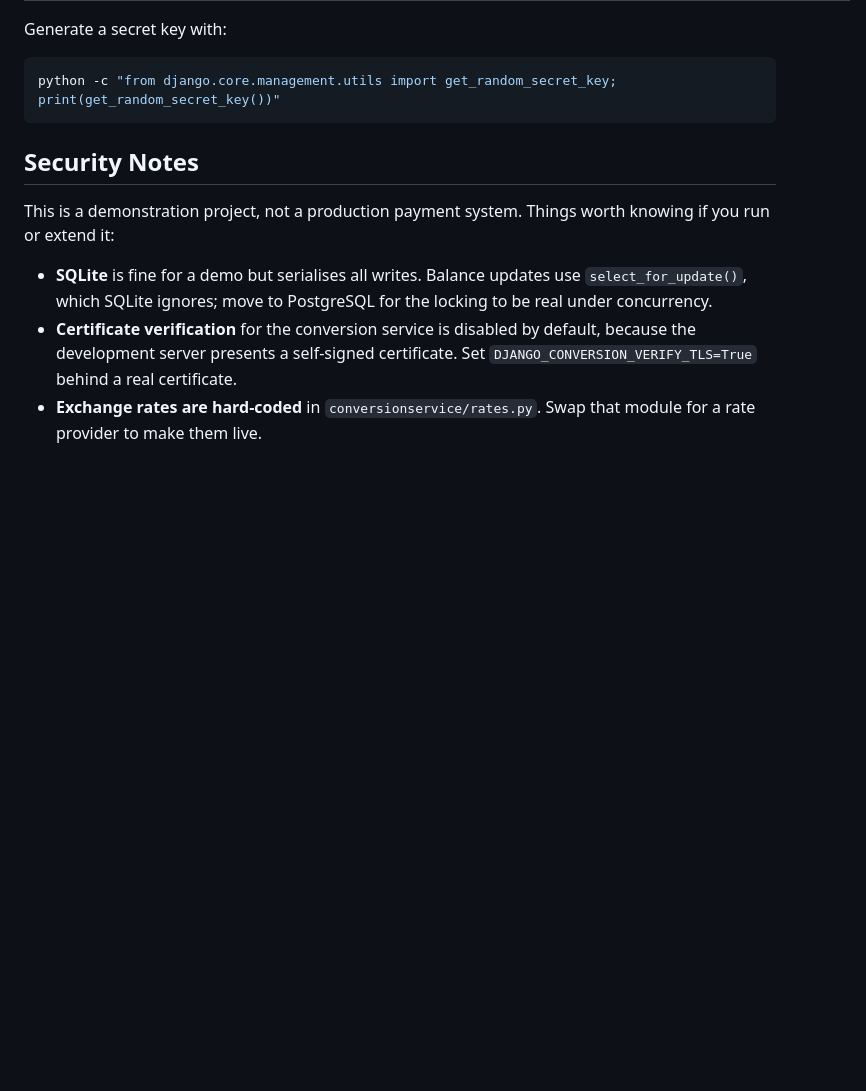
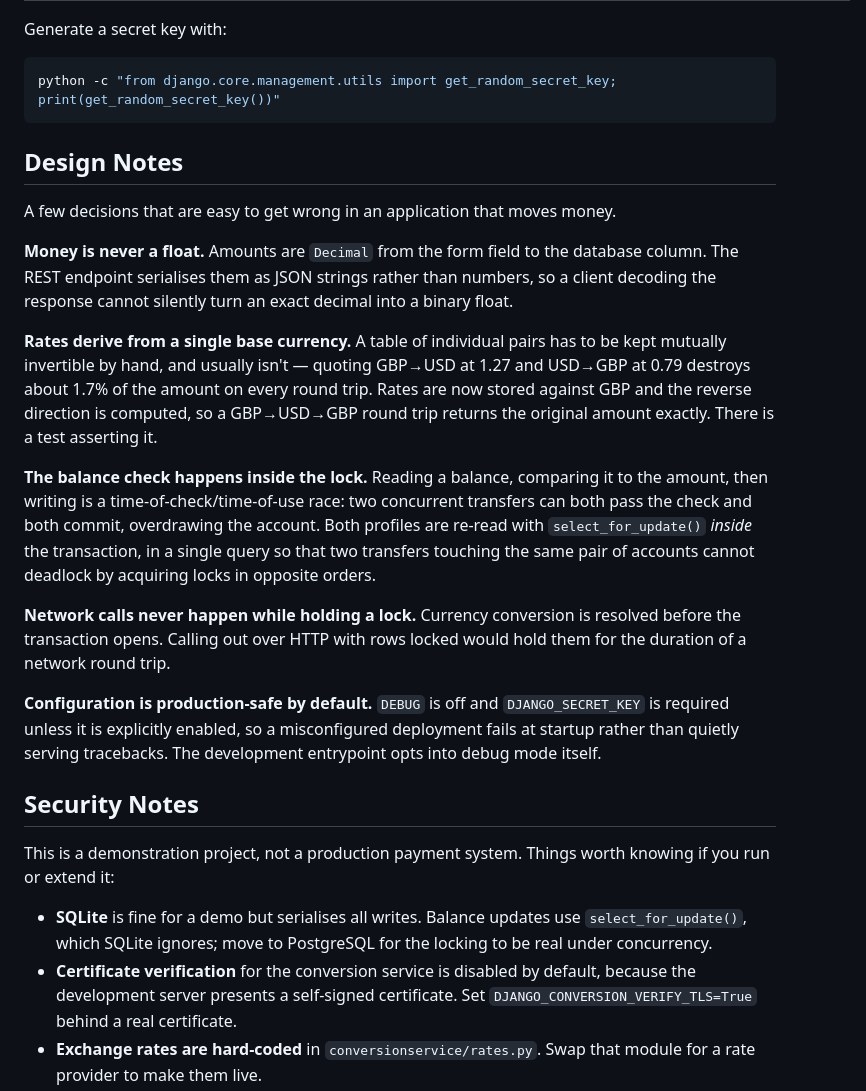
Before and after one commit to Tabish-1/banking-app, a Markdown page: README.md, the part around one of its changes. Rendered like a GitHub page; blank space fills up the shorter version.

````diff
--- a/README.md
+++ b/README.md
@@ -199,6 +204,20 @@ Generate a secret key with:
 python -c "from django.core.management.utils import get_random_secret_key; print(get_random_secret_key())"
 ```
 
+## Design Notes
+
+A few decisions that are easy to get wrong in an application that moves money.
+
+**Money is never a float.** Amounts are `Decimal` from the form field to the database column. The REST endpoint serialises them as JSON strings rather than numbers, so a client decoding the response cannot silently turn an exact decimal into a binary float.
+
+**Rates derive from a single base currency.** A table of individual pairs has to be kept mutually invertible by hand, and usually isn't — quoting GBP→USD at 1.27 and USD→GBP at 0.79 destroys about 1.7% of the amount on every round trip. Rates are now stored against GBP and the reverse direction is computed, so a GBP→USD→GBP round trip returns the original amount exactly. There is a test asserting it.
+
+**The balance check happens inside the lock.** Reading a balance, comparing it to the amount, then writing is a time-of-check/time-of-use race: two concurrent transfers can both pass the check and both commit, overdrawing the account. Both profiles are re-read with `select_for_update()` *inside* the transaction, in a single query so that two transfers touching the same pair of accounts cannot deadlock by acquiring locks in opposite orders.
+
+**Network calls never happen while holding a lock.** Currency conversion is resolved before the transaction opens. Calling out over HTTP with rows locked would hold them for the duration of a network round trip.
+
+**Configuration is production-safe by default.** `DEBUG` is off and `DJANGO_SECRET_KEY` is required unless it is explicitly enabled, so a misconfigured deployment fails at startup rather than quietly serving tracebacks. The development entrypoint opts into debug mode itself.
+
 ## Security Notes
 
 This is a demonstration project, not a production payment system. Things worth knowing if you run or extend it:
````
Also changed, not shown: other parts of README.md (+17 -12 lines).
